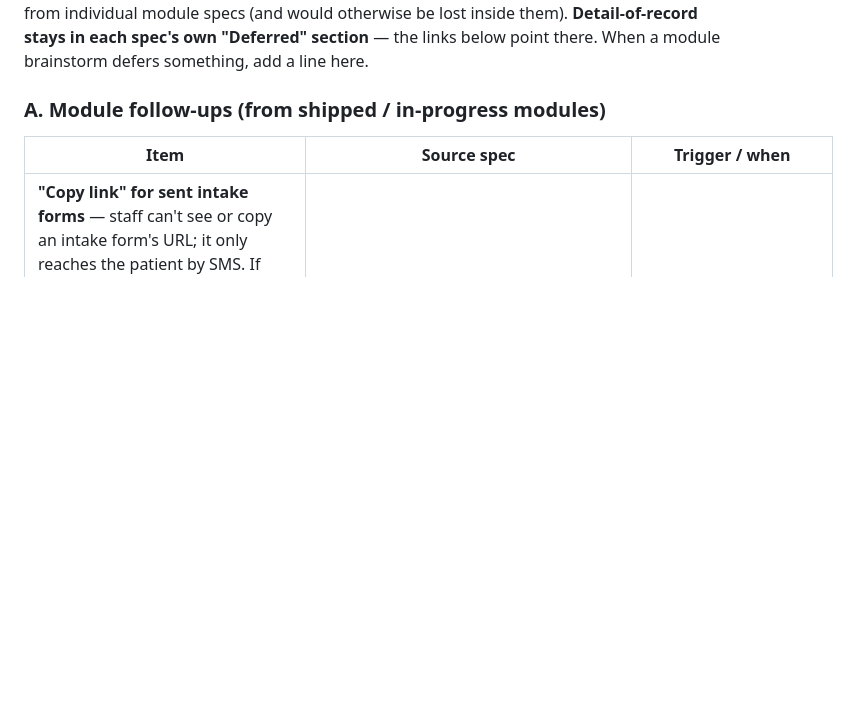
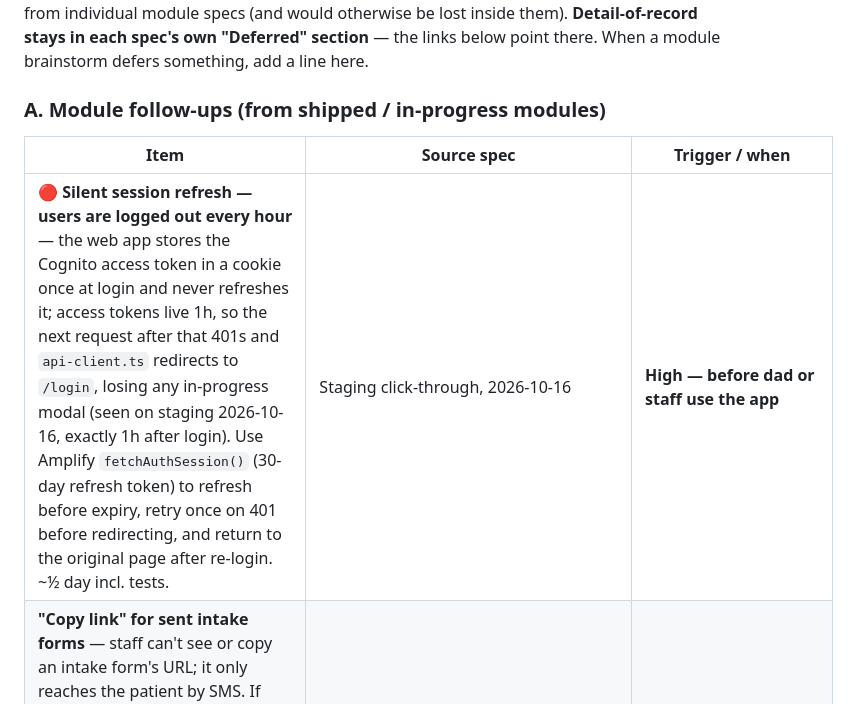
Before and after one commit to ggarber1/gregs-dental-software, a Markdown page: longterm_build_plan.md, the part around the change. GitHub-like rendering; blank space fills up the shorter version.

Commit message:
docs: backlog silent session refresh (hourly forced logout)
Co-Authored-By: Claude Opus 5.5 (1M context) <noreply@anthropic.com>

```diff
--- a/longterm_build_plan.md
+++ b/longterm_build_plan.md
@@ -440,6 +440,7 @@ here.
 
 | Item | Source spec | Trigger / when |
 |---|---|---|
+| **🔴 Silent session refresh — users are logged out every hour** — the web app stores the Cognito access token in a cookie once at login and never refreshes it; access tokens live 1h, so the next request after that 401s and `api-client.ts` redirects to `/login`, losing any in-progress modal (seen on staging 2026-10-16, exactly 1h after login). Use Amplify `fetchAuthSession()` (30-day refresh token) to refresh before expiry, retry once on 401 before redirecting, and return to the original page after re-login. ~½ day incl. tests. | Staging click-through, 2026-10-16 | **High — before dad or staff use the app** |
 | **"Copy link" for sent intake forms** — staff can't see or copy an intake form's URL; it only reaches the patient by SMS. If Twilio fails, the number is wrong, or A2P isn't approved, the form is undeliverable, and there's no way to open it on a front-desk tablet. Add a copy-link button per sent form on the patient page (the send response already returns `formUrl`). | Staging click-through, 2026-10-16 | Before onboarding the first practice (A2P approval may lag) |
 | **Prefill the intake form from the patient record, behind a DOB check** — the form starts empty even when staff already entered name/DOB/phone/email/address. Return a `prefill` block from the token lookup, but only after the patient enters a DOB matching the record (the link is a bearer token; a misdelivered or forwarded SMS must not expose PHI). Never prefill SSN. No migration; ~1 day incl. API + web tests (prefill only after DOB match, no cross-practice exposure). | Staging click-through, 2026-10-16 | With or after the copy-link button; before onboarding returning patients |
 | **"No insurance on file" indicator — patient chart + scheduling** — a patient with no active `patient_insurance` row looks identical to an insured one. Show a badge in `MedicalAlertsBar` on the chart, in the appointment modal's patient search results, and on calendar tiles / day sheet. API: add `hasInsurance` to patient list/detail and appointment list responses via an `EXISTS` subquery (no N+1). Open question for dad: distinguish intentional **self-pay** from **insurance not yet entered**? (would need a `self_pay` flag). ~1 day incl. tests. | Staging click-through, 2026-10-16 | Before dad's Checkpoint 3 schedule review |
```
